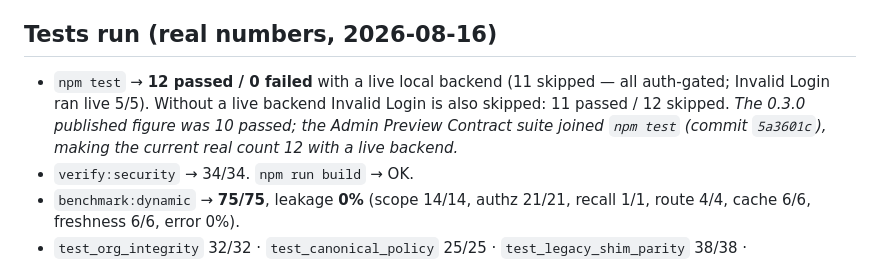
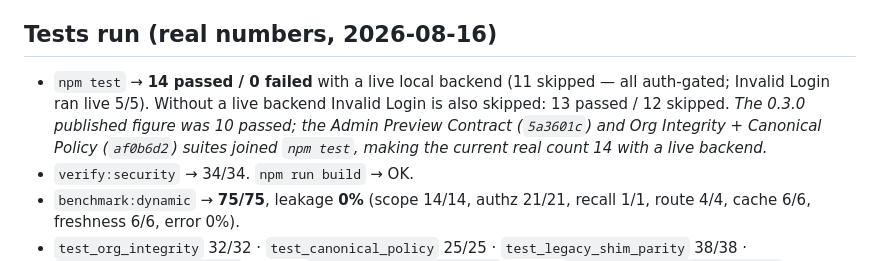
Before and after one commit to armkong33120/BuildersEye, a Markdown page: docs/changes/CHG-production-hardening-final.md, the part around the change. GitHub-like rendering.

Commit message:
docs: correct final npm test counts (14/0/11 with live backend; 13/0/12 without) after orchestrator registration

```diff
--- a/docs/changes/CHG-production-hardening-final.md
+++ b/docs/changes/CHG-production-hardening-final.md
@@ -120,11 +120,12 @@ Commit hashes: `3f7795c`, `27cc3de`, `b9a8760`, `2589a9e`, `5a3601c`, `6cd986c`,
   `docs/PERSISTENCE.md`).
 
 ## Tests run (real numbers, 2026-08-16)
-- `npm test` → **12 passed / 0 failed** with a live local backend (11 skipped — all
+- `npm test` → **14 passed / 0 failed** with a live local backend (11 skipped — all
   auth-gated; Invalid Login ran live 5/5). Without a live backend Invalid Login is
-  also skipped: 11 passed / 12 skipped. *The 0.3.0 published figure was 10 passed;
-  the Admin Preview Contract suite joined `npm test` (commit `5a3601c`), making the
-  current real count 12 with a live backend.*
+  also skipped: 13 passed / 12 skipped. *The 0.3.0 published figure was 10 passed;
+  the Admin Preview Contract (`5a3601c`) and Org Integrity + Canonical Policy
+  (`af0b6d2`) suites joined `npm test`, making the current real count 14 with a live
+  backend.*
 - `verify:security` → 34/34. `npm run build` → OK.
 - `benchmark:dynamic` → **75/75**, leakage **0%** (scope 14/14, authz 21/21,
   recall 1/1, route 4/4, cache 6/6, freshness 6/6, error 0%).
```
Also changed, not shown: docs/CHANGELOG.md (+1 -1 lines), docs/TEST_STRATEGY.md (+1 -1 lines).
